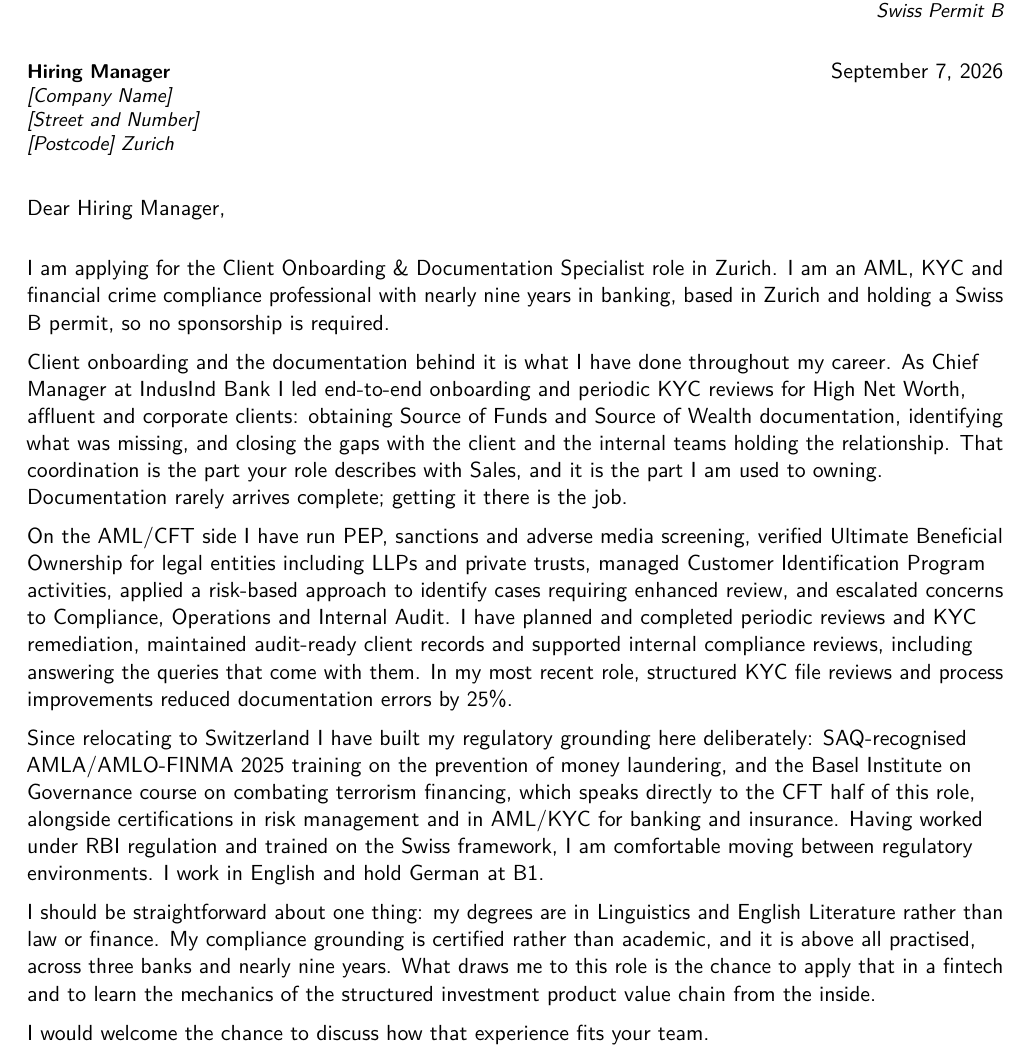
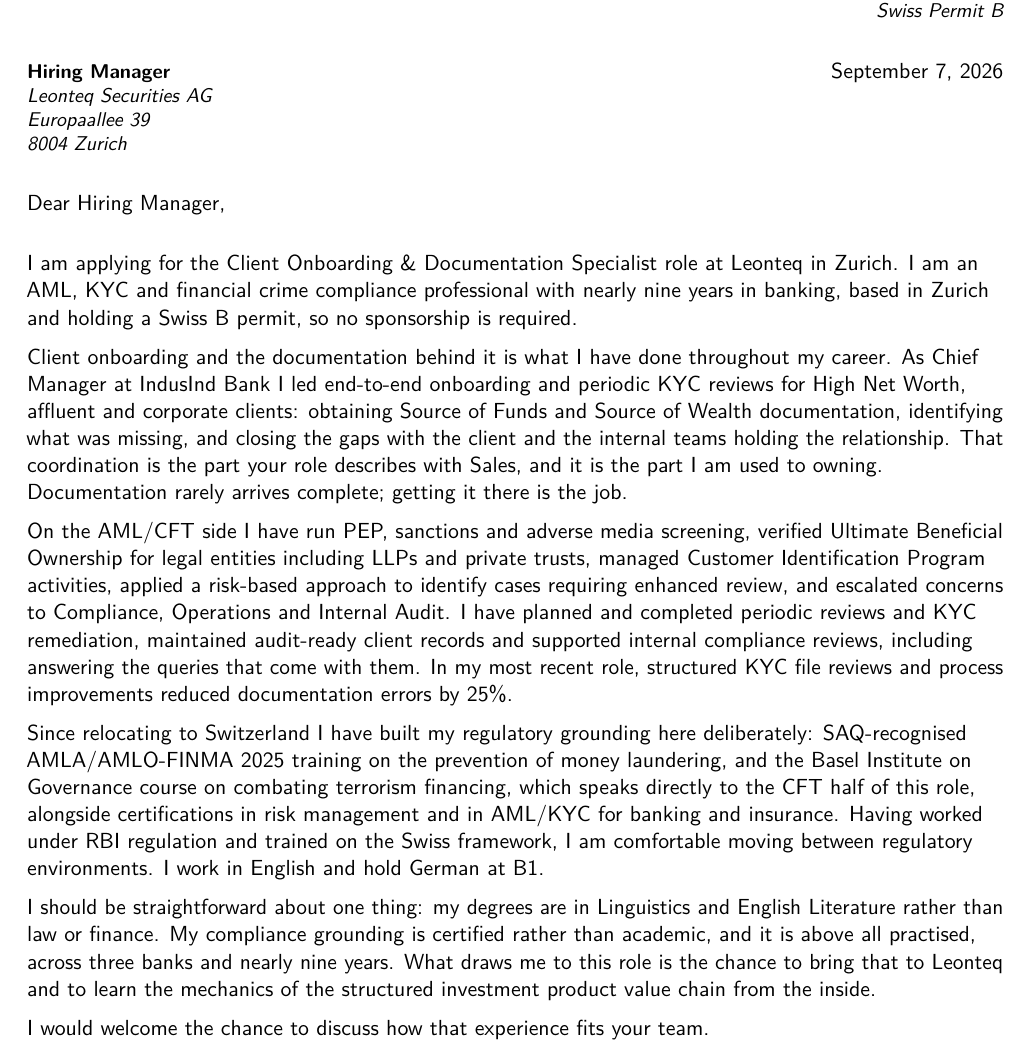
Before and after one commit to rahulbera/moumita-cv, a LaTeX CV (applications/leonteq-client-onboarding.tex): part of the page, cut so that both start at the same text. Compiled offline with pdfLaTeX.

Commit message:
Address the motivation letter to Leonteq
The vacancy is at Leonteq. Fills in the recipient block with Leonteq
Securities AG, Europaallee 39, 8004 Zurich -- the address on the company's
LEI record and its public directory listings, not guessed -- and names
Leonteq in the opening and closing paragraphs so the letter reads as
written for them rather than adapted.

Renames the file to applications/leonteq-client-onboarding.tex, since the
per-vacancy convention is more useful with the employer in the name.

Co-Authored-By: Claude Opus 5 <noreply@anthropic.com>
Claude-Session: https://claude.ai/code/session_011nzYtUpHNArYD4qrsfaast

```diff
--- a/applications/client-onboarding-zurich.tex
+++ b/applications/leonteq-client-onboarding.tex
@@ -45,9 +46,9 @@
 \begin{document}
 
 %------------------------------------------------------------------------------
-% RECIPIENT -- fill in the company name and address before sending
+% RECIPIENT
 %------------------------------------------------------------------------------
-\recipient{Hiring Manager}{[Company Name]\\{}[Street and Number]\\{}[Postcode] Zurich}
+\recipient{Hiring Manager}{Leonteq Securities AG\\Europaallee 39\\8004 Zurich}
 \date{\today}
 \opening{Dear Hiring Manager,}
 \closing{Yours sincerely,}
@@ -55,8 +56,8 @@
 
 \makelettertitle
 
-I am applying for the Client Onboarding \& Documentation Specialist role in
-Zurich. I am an AML, KYC and financial crime compliance professional with
+I am applying for the Client Onboarding \& Documentation Specialist role at
+Leonteq in Zurich. I am an AML, KYC and financial crime compliance professional with
 nearly nine years in banking, based in Zurich and holding a Swiss B permit, so
 no sponsorship is required.
 
@@ -91,9 +92,9 @@
 I should be straightforward about one thing: my degrees are in Linguistics and
 English Literature rather than law or finance. My compliance grounding is
 certified rather than academic, and it is above all practised, across three
-banks and nearly nine years. What draws me to this role is the chance to apply
-that in a fintech and to learn the mechanics of the structured investment
-product value chain from the inside.
+banks and nearly nine years. What draws me to this role is the chance to bring
+that to Leonteq and to learn the mechanics of the structured investment product
+value chain from the inside.
 
 I would welcome the chance to discuss how that experience fits your team.
 
```
Also changed, not shown: applications/client-onboarding-zurich.pdf (deleted), applications/leonteq-client-onboarding.pdf (added), applications/leonteq-client-onboarding.tex (5 more changed lines).
